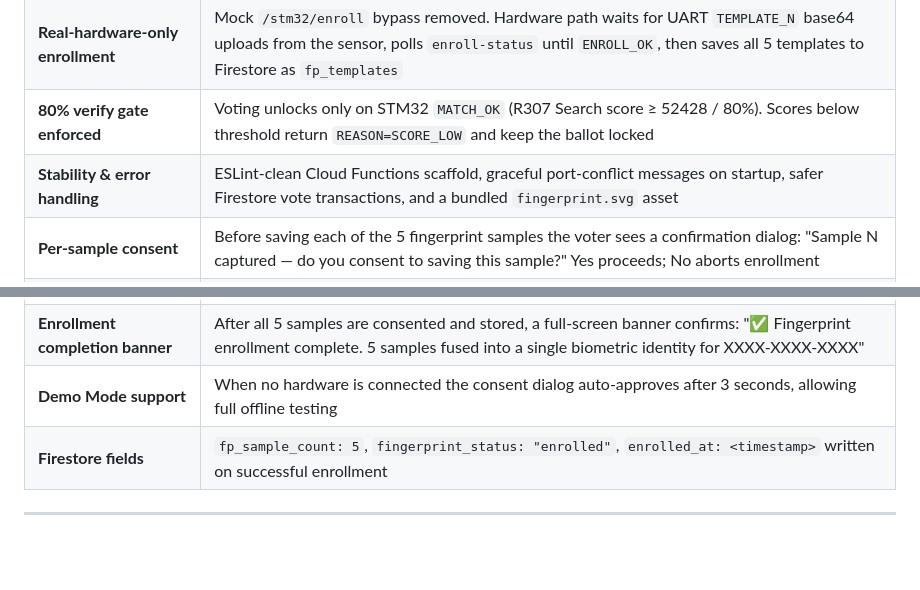
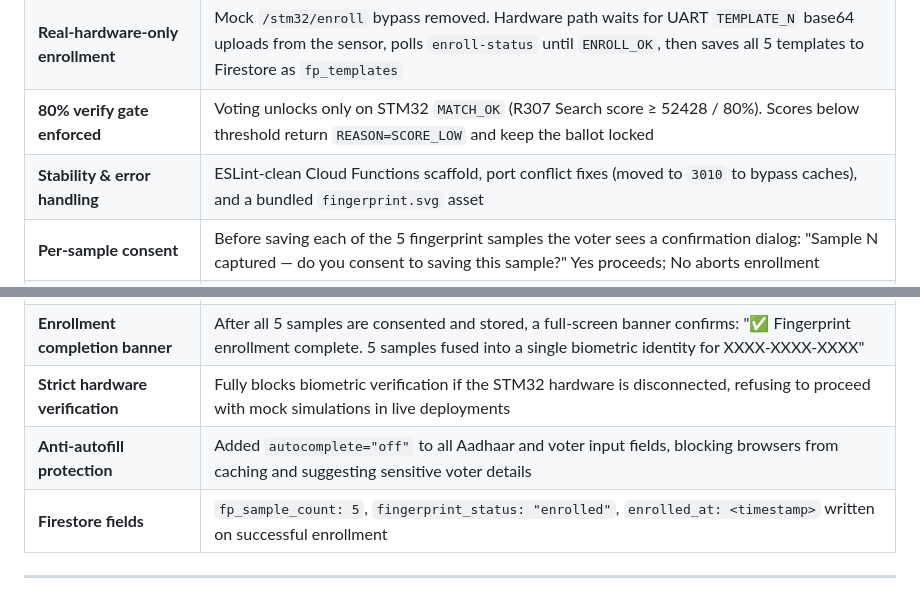
Before and after one commit to PraneethKV27/evm-system, a Markdown page: README.md, 2 parts joined by grey strips. Rendered like a GitHub page; blank space fills up the shorter version.

Commit message:
Update README.md with strict hardware enforcement and anti-autofill documentation

```diff
--- a/README.md
+++ b/README.md
@@ -11,14 +11,15 @@ SecEVM is a secure, web-based Electronic Voting Machine built around an **R307 o
 | **Phone-style biometric fusion** | Registration collects **5 real R307 scans** (different angles/pressures). All 5 CharBuffer templates are stored and treated as **one fused identity** — verification succeeds if **any** template matches at **≥ 80%** confidence, exactly like phone/laptop fingerprint sensors |
 | **Real-hardware-only enrollment** | Mock `/stm32/enroll` bypass removed. Hardware path waits for UART `TEMPLATE_N` base64 uploads from the sensor, polls `enroll-status` until `ENROLL_OK`, then saves all 5 templates to Firestore as `fp_templates` |
 | **80% verify gate enforced** | Voting unlocks only on STM32 `MATCH_OK` (R307 Search score ≥ 52428 / 80%). Scores below threshold return `REASON=SCORE_LOW` and keep the ballot locked |
-| **Stability & error handling** | ESLint-clean Cloud Functions scaffold, graceful port-conflict messages on startup, safer Firestore vote transactions, and a bundled `fingerprint.svg` asset |
+| **Stability & error handling** | ESLint-clean Cloud Functions scaffold, port conflict fixes (moved to `3010` to bypass caches), and a bundled `fingerprint.svg` asset |
 | **Per-sample consent** | Before saving each of the 5 fingerprint samples the voter sees a confirmation dialog: "Sample N captured — do you consent to saving this sample?" Yes proceeds; No aborts enrollment |
 | **R307 sensor disconnection detection** | When STM32 is connected but the R307 fingerprint sensor is not, the system shows **"⚠️ Fingerprint Sensor Not Connected"** and **blocks enrollment, verification, and capture**. After reconnecting the sensor, operations resume automatically |
 | **Real data enforcement** | Enrollment and storage are blocked unless **all 5 fingerprint templates are genuine R307 base64 data**. Mock/placeholder templates (e.g. `MOCK_FP_`, `FP_`, `PLACEHOLDER_`) are rejected when hardware is connected. Without original sensor data, the system refuses to save |
 | **Multi-template fusion** | All 5 CharBuffer templates (Tz1–Tz5) are base64-encoded and uploaded from the STM32 to the backend. At verification time all 5 are loaded back and the R307 Search scans all pages in one pass — identical to how phone fingerprint sensors work |
 | **80 % match threshold** | The R307 Search response includes a 16-bit confidence score (0–65535). SecEVM only accepts a match when the score is ≥ 52428 (80 % of max). A "found but weak" scan returns `REASON=SCORE_LOW` and is rejected with a clear UI message |
 | **Enrollment completion banner** | After all 5 samples are consented and stored, a full-screen banner confirms: "✅ Fingerprint enrollment complete. 5 samples fused into a single biometric identity for XXXX-XXXX-XXXX" |
-| **Demo Mode support** | When no hardware is connected the consent dialog auto-approves after 3 seconds, allowing full offline testing |
+| **Strict hardware verification** | Fully blocks biometric verification if the STM32 hardware is disconnected, refusing to proceed with mock simulations in live deployments |
+| **Anti-autofill protection** | Added `autocomplete="off"` to all Aadhaar and voter input fields, blocking browsers from caching and suggesting sensitive voter details |
 | **Firestore fields** | `fp_sample_count: 5`, `fingerprint_status: "enrolled"`, `enrolled_at: <timestamp>` written on successful enrollment |
 
 ---
```
